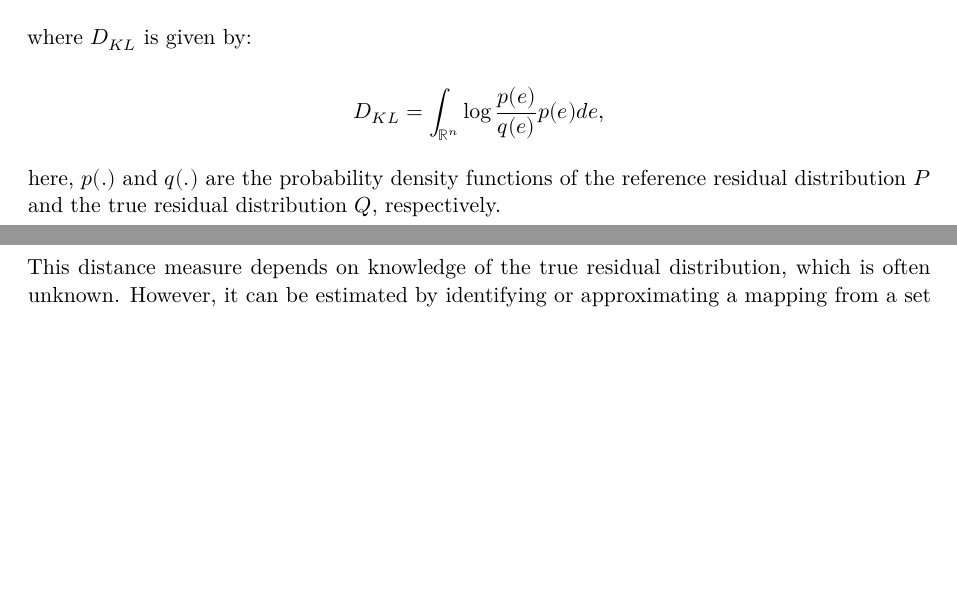
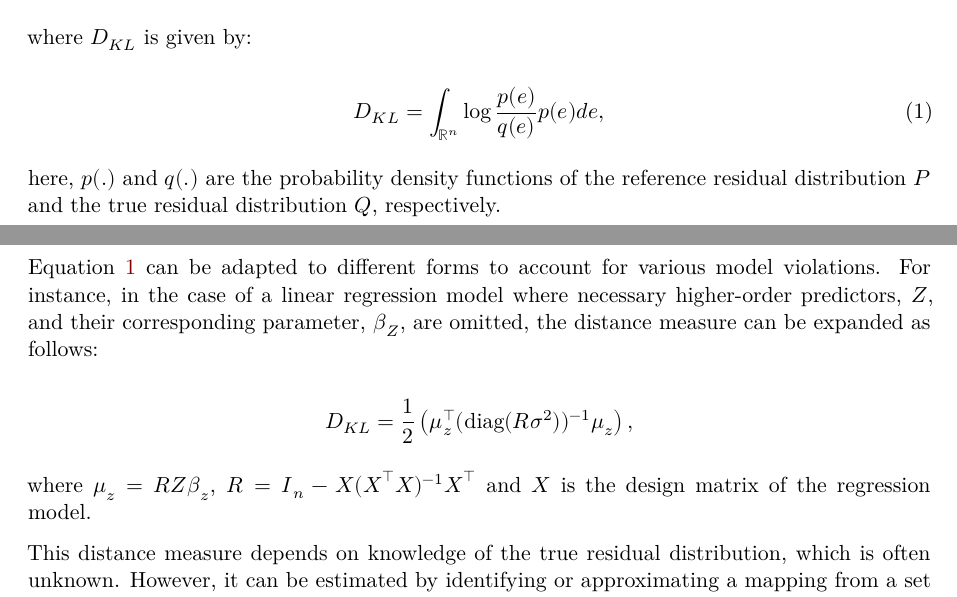
Before and after one commit to TengMCing/autovi_paper, a Quarto document (autovi_paper.qmd): two parts of pages 2 and 3 of 11, joined at a grey line, cut so that both start at the same text, the shorter picture padded with empty space. Rendered offline with R 4.5, knitr and Pandoc in place of Quarto, then LaTeX, with nearby package versions; drawn as R Markdown's standard PDF in place of the format the file asks for; some code elsewhere in the file could not run offline.

Commit message:
add one paragraph for d

```diff
--- a/autovi_paper.qmd
+++ b/autovi_paper.qmd
@@ -115,11 +115,19 @@ D = \log\left(1 + D_{KL}\right),
 
 where $D_{KL}$ is given by:
 
-\begin{equation*} \label{eq:kl-1}
+\begin{equation} \label{eq:kl-1}
 D_{KL} = \int_{\mathbb{R}^{n}}\log\frac{p(\boldsymbol{e})}{q(\boldsymbol{e})}p(\boldsymbol{e})d\boldsymbol{e},
+\end{equation}
+
+here, $p(.)$ and $q(.)$ are the probability density functions of the reference residual distribution $P$ and the true residual distribution $Q$, respectively.
+
+Equation \ref{eq:kl-1} can be adapted to different forms to account for various model violations. For instance, in the case of a linear regression model where necessary higher-order predictors, $\boldsymbol{Z}$, and their corresponding parameter, $\boldsymbol{\beta}_Z$, are omitted, the distance measure can be expanded as follows:
+
+\begin{equation*} \label{eq:kl-2}
+D_{KL} = \frac{1}{2}\left(\boldsymbol{\mu}_z^\top(\text{diag}(\boldsymbol{R}\sigma^2))^{-1}\boldsymbol{\mu}_z\right),
 \end{equation*}
 
-here, $p(.)$ and $q(.)$ are the probability density functions of the reference residual distribution $P$ and the true residual distribution $Q$, respectively.
+where $\boldsymbol{\mu}_z = \boldsymbol{R}\boldsymbol{Z}\boldsymbol{\beta}_z$, $\boldsymbol{R} = \boldsymbol{I}_n - \boldsymbol{X}(\boldsymbol{X}^\top\boldsymbol{X})^{-1}\boldsymbol{X}^\top$ and $\boldsymbol{X}$ is the design matrix of the regression model.
 
 This distance measure depends on knowledge of the true residual distribution, which is often unknown. However, it can be estimated by identifying or approximating a mapping from a set of residuals to its corresponding distance measure. The computer vision model presented in @li2024automated approximates this mapping. It is trained on a large number of synthetic regression models, where the data-generating process is known, allowing the distance measure to be explicitly calculated. The model takes a residual plot as input and outputs the corresponding distance measure. Additional details are provided in @li2024automated.
 
```
Also changed, not shown: autovi_paper.tex, autovi_paper_files/figure-pdf/fig-autovi-plot-resid-1.pdf, autovi_paper_files/figure-pdf/fig-autovi-rank-plot-1.pdf, autovi_paper_files/figure-pdf/fig-autovi-summary-plot-option-1.pdf, autovi_paper_files/figure-pdf/fig-plot-pair-1.pdf, autovi_paper_files/figure-pdf/fig-summary-plot-1.pdf, autovi_paper_files/figure-pdf/fig-three-examples-1.pdf.
